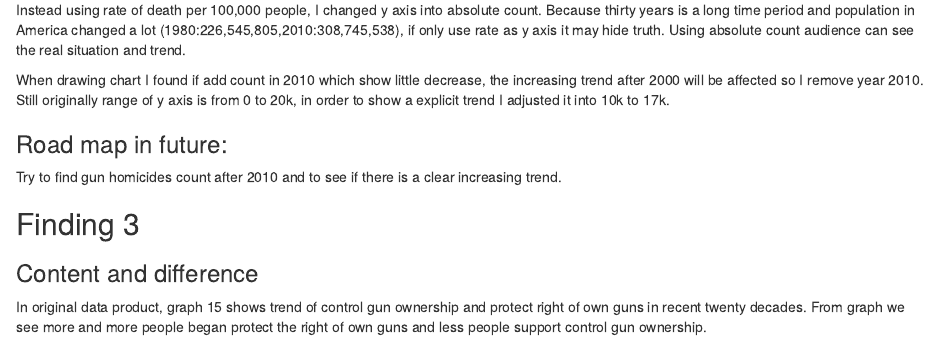
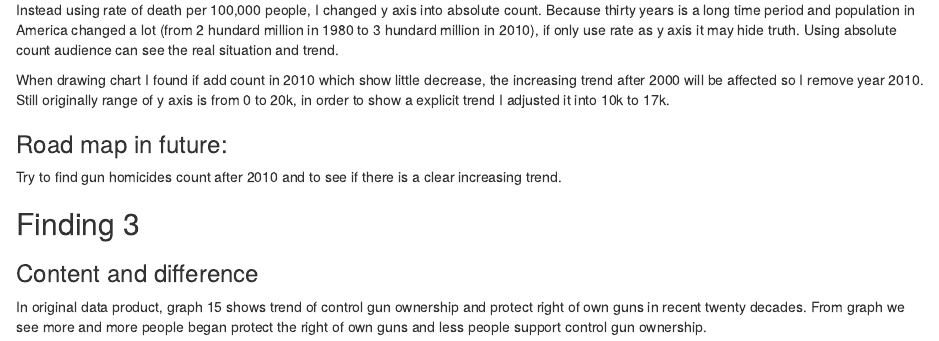
Before and after one commit to Hazel-Han/Summary, an R Markdown document (Deceptive_version.Rmd): the page in a window 1100 px wide, from 5470 px down. Rendered offline with R 4.5, knitr and Pandoc, with nearby package versions.

Commit message:
Update Deceptive_version.Rmd

```diff
--- a/Deceptive_version.Rmd
+++ b/Deceptive_version.Rmd
@@ -33,7 +33,7 @@ Let's take a look of dataset:
 
 ![](images/data2.PNG)
 
-Instead using rate of death per 100,000 people, I changed y axis into absolute count. Because thirty years is a long time period and population in America changed a lot (1980:226,545,805,2010:308,745,538), if only use rate as y axis it may hide truth. Using absolute count audience can see the real situation and trend.
+Instead using rate of death per 100,000 people, I changed y axis into absolute count. Because thirty years is a long time period and population in America changed a lot (from 2 hundard million in 1980 to 3 hundard million in 2010), if only use rate as y axis it may hide truth. Using absolute count audience can see the real situation and trend.
 
 When drawing chart I found if add count in 2010 which show little decrease, the increasing trend after 2000 will be affected so I remove year 2010. Still originally range of y axis is from 0 to 20k, in order to show a explicit trend I adjusted it into 10k to 17k.
 
```
